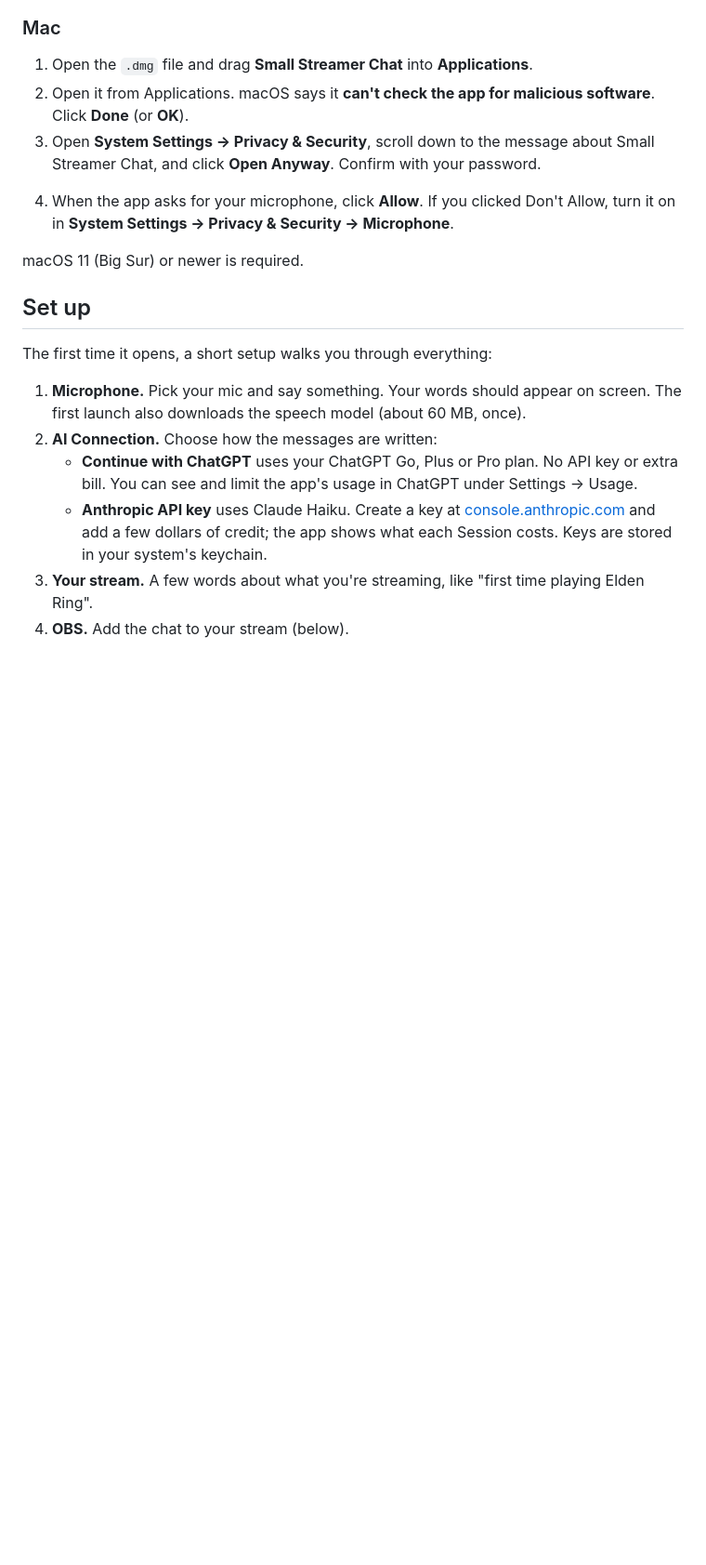
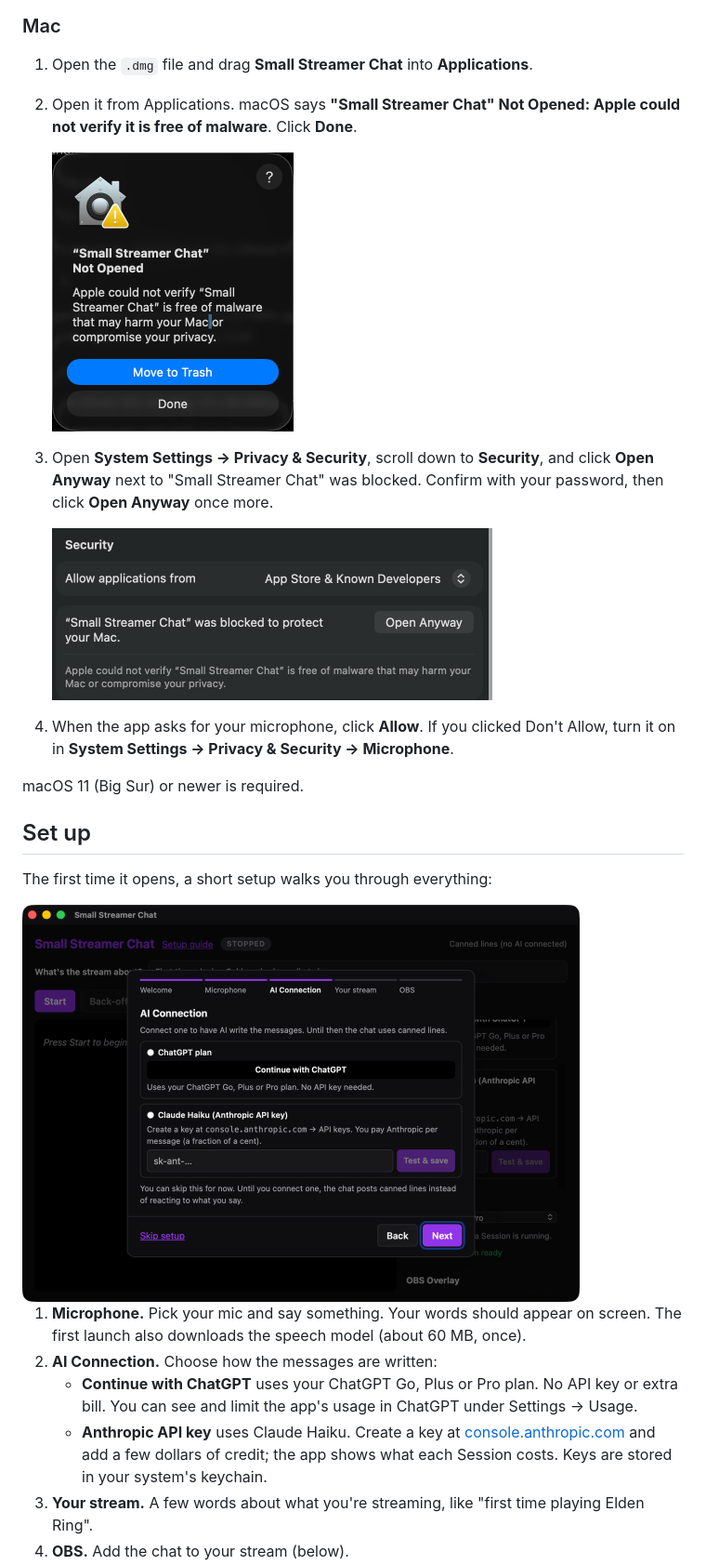
Before and after one commit to cduym622/small-streamer-chat, a Markdown page: README.md, the part around one of its changes. Shown at 93% size. Rendered like a GitHub page; pictures changed too: docs/images/macos-not-opened.png (added), docs/images/macos-open-anyway.png (added), docs/images/setup.png (added); blank space fills up the shorter version.

```diff
--- a/README.md
+++ b/README.md
@@ -37,10 +37,13 @@ The app isn't code-signed (that costs money every year), so your computer warns
 ### Mac
 
 1. Open the `.dmg` file and drag **Small Streamer Chat** into **Applications**.
-2. Open it from Applications. macOS says it **can't check the app for malicious software**. Click **Done** (or **OK**).
-3. Open **System Settings → Privacy & Security**, scroll down to the message about Small Streamer Chat, and click **Open Anyway**. Confirm with your password.
+2. Open it from Applications. macOS says **"Small Streamer Chat" Not Opened: Apple could not verify it is free of malware**. Click **Done**.
 
-<!-- TODO: add docs/images/macos-open-anyway.png -->
+   <img src="docs/images/macos-not-opened.png" width="260" alt="The macOS &quot;Not Opened&quot; dialog with Move to Trash and Done buttons">
+
+3. Open **System Settings → Privacy & Security**, scroll down to **Security**, and click **Open Anyway** next to "Small Streamer Chat" was blocked. Confirm with your password, then click **Open Anyway** once more.
+
+   <img src="docs/images/macos-open-anyway.png" width="474" alt="Privacy & Security showing &quot;Small Streamer Chat was blocked to protect your Mac&quot; with an Open Anyway button">
 
 4. When the app asks for your microphone, click **Allow**. If you clicked Don't Allow, turn it on in **System Settings → Privacy & Security → Microphone**.
 
@@ -49,6 +52,8 @@ macOS 11 (Big Sur) or newer is required.
 ## Set up
 
 The first time it opens, a short setup walks you through everything:
+
+<img src="docs/images/setup.png" width="600" alt="The setup's AI Connection step, with Continue with ChatGPT and an Anthropic API key field">
 
 1. **Microphone.** Pick your mic and say something. Your words should appear on screen. The first launch also downloads the speech model (about 60 MB, once).
 2. **AI Connection.** Choose how the messages are written:
```
Also changed, not shown: other parts of README.md (+1 -1 lines), 4 other files.
